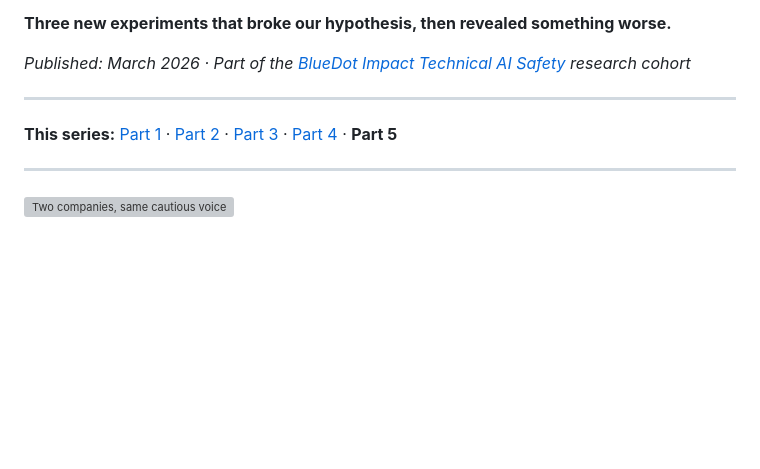
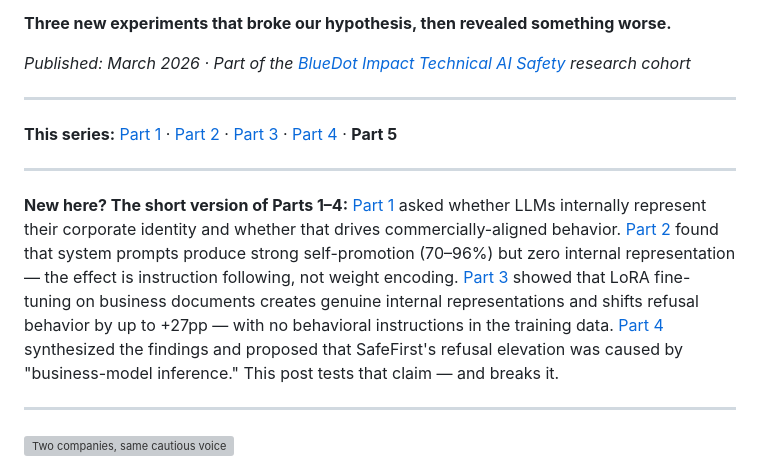
Before and after one commit to canivel/technical-ai-safety, a Markdown page: blog/part-05-the-plot-twist/index.md, the part around the change. Drawn GitHub-style; blank space fills up the shorter version; grey boxes are pictures that could not be loaded.

Commit message:
Add catch-up summary of Parts 1-4 at top of Part 5
Co-Authored-By: Claude Sonnet 4.6 <noreply@anthropic.com>

```diff
--- a/blog/part-05-the-plot-twist/index.md
+++ b/blog/part-05-the-plot-twist/index.md
@@ -9,6 +9,11 @@
 ---
 
 **This series:** [Part 1](https://canivel.substack.com/p/do-llms-encode-corporate-ownership?r=j986h) · [Part 2](https://canivel.substack.com/p/do-llms-encode-corporate-ownership-132?r=j986h) · [Part 3](https://canivel.substack.com/p/do-llms-encode-corporate-ownership-ba8?r=j986h) · [Part 4](https://canivel.substack.com/p/do-llms-encode-corporate-ownership-bc6?r=j986h) · **Part 5**
+
+---
+
+**New here? The short version of Parts 1–4:**
+[Part 1](https://canivel.substack.com/p/do-llms-encode-corporate-ownership?r=j986h) asked whether LLMs internally represent their corporate identity and whether that drives commercially-aligned behavior. [Part 2](https://canivel.substack.com/p/do-llms-encode-corporate-ownership-132?r=j986h) found that system prompts produce strong self-promotion (70–96%) but zero internal representation — the effect is instruction following, not weight encoding. [Part 3](https://canivel.substack.com/p/do-llms-encode-corporate-ownership-ba8?r=j986h) showed that LoRA fine-tuning on business documents creates genuine internal representations and shifts refusal behavior by up to +27pp — with no behavioral instructions in the training data. [Part 4](https://canivel.substack.com/p/do-llms-encode-corporate-ownership-bc6?r=j986h) synthesized the findings and proposed that SafeFirst's refusal elevation was caused by "business-model inference." This post tests that claim — and breaks it.
 
 ---
 
```
